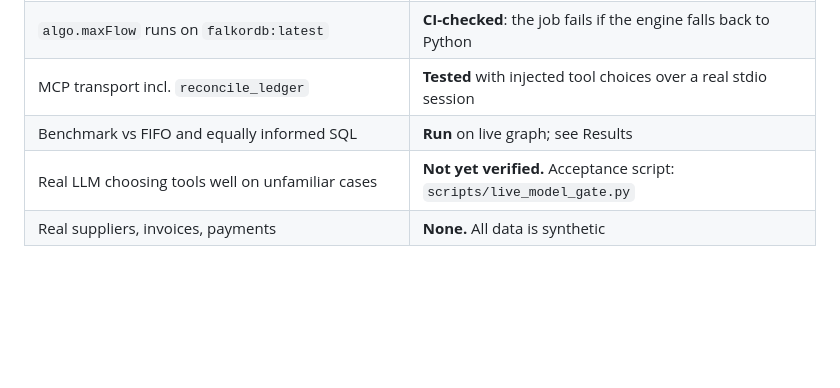
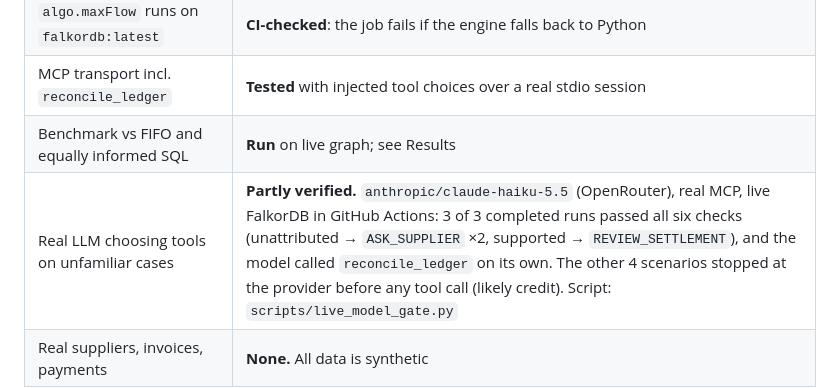
Before and after one commit to aadi-harale/graphhacks, a Markdown page: README.md, the part around the change. Drawn GitHub-style; blank space fills up the shorter version.

Commit message:
README: record real-model results
Co-Authored-By: Claude Opus 5.5 <noreply@anthropic.com>
Claude-Session: https://claude.ai/code/session_01CSrijmMc5Uo13a1PZE8Ypu

```diff
--- a/README.md
+++ b/README.md
@@ -202,7 +202,7 @@ The model cannot write Cypher, contact a supplier, or settle. Settlement is a se
 | `algo.maxFlow` runs on `falkordb:latest` | **CI-checked**: the job fails if the engine falls back to Python |
 | MCP transport incl. `reconcile_ledger` | **Tested** with injected tool choices over a real stdio session |
 | Benchmark vs FIFO and equally informed SQL | **Run** on live graph; see Results |
-| Real LLM choosing tools well on unfamiliar cases | **Not yet verified.** Acceptance script: `scripts/live_model_gate.py` |
+| Real LLM choosing tools on unfamiliar cases | **Partly verified.** `anthropic/claude-haiku-5.5` (OpenRouter), real MCP, live FalkorDB in GitHub Actions: 3 of 3 completed runs passed all six checks (unattributed → `ASK_SUPPLIER` ×2, supported → `REVIEW_SETTLEMENT`), and the model called `reconcile_ledger` on its own. The other 4 scenarios stopped at the provider before any tool call (likely credit). Script: `scripts/live_model_gate.py` |
 | Real suppliers, invoices, payments | **None.** All data is synthetic |
 
 ## Limitations
```
